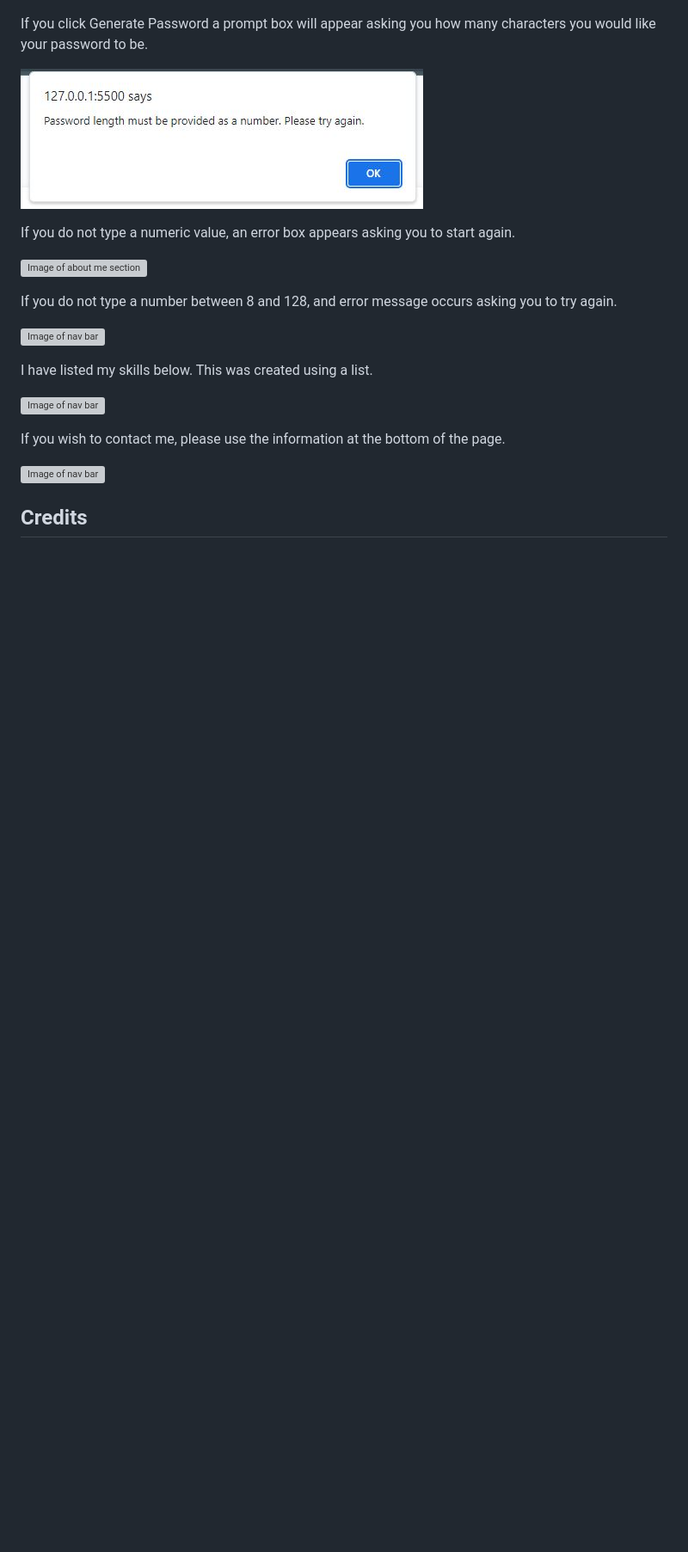
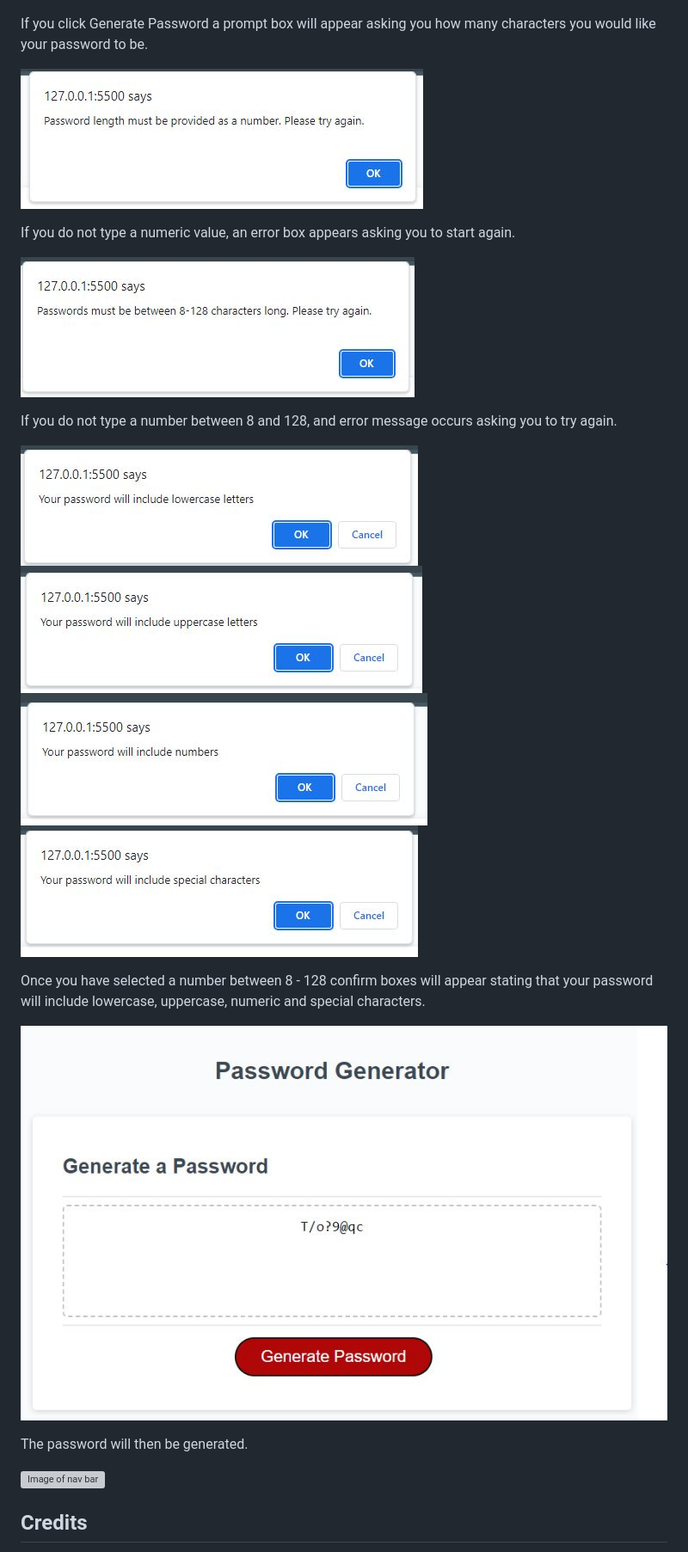
Before and after one commit to chelsea32568/Password-Generator, a Markdown page: README.md, the part around the change printed below. Shown: that part at 86% size. GitHub-like rendering; pictures changed too: assets/img/lowercase.JPG (added), assets/img/number.JPG (added), assets/img/password complete.JPG (added); blank space fills up the shorter version; grey boxes are pictures that could not be loaded.

```diff
--- a/README.md
+++ b/README.md
@@ -23,20 +24,22 @@ If you click Generate Password a prompt box will appear asking you how many char
 
 If you do not type a numeric value, an error box appears asking you to start again.
 
-![Image of about me section](./assets/img/jumbo.JPG)
+![Image of error message asking the user to try again as their number is out of bounds](./assets/img/error%20number%20out%20of%20bounds.JPG)
 
 If you do not type a number between 8 and 128, and error message occurs asking you to try again.
 
-![Image of nav bar](./assets/img/cards.JPG)
+![Image stating password will include lowercase letters](./assets/img/lowercase.JPG)
+![Image stating password will include uppercase letters](./assets/img/uppercase.JPG)
+![Image stating password will include numbers](./assets/img/number.JPG)
+![Image stating password will include special characters](./assets/img/special.JPG)
 
-I have listed my skills below. This was created using a list.
+Once you have selected a number between 8 - 128 confirm boxes will appear stating that your password will include lowercase, uppercase, numeric and special characters.
 
-![Image of nav bar](./assets/img/skills.JPG)
+![Image of password generator with generated password](./assets/img/password%20complete.JPG)
 
-If you wish to contact me, please use the information at the bottom of the page.
+The password will then be generated.
 
 ![Image of nav bar](./assets/img/contacts.JPG)
 
-
 ## Credits
 
```
Also changed, not shown: other parts of README.md (+8 -14 lines).
